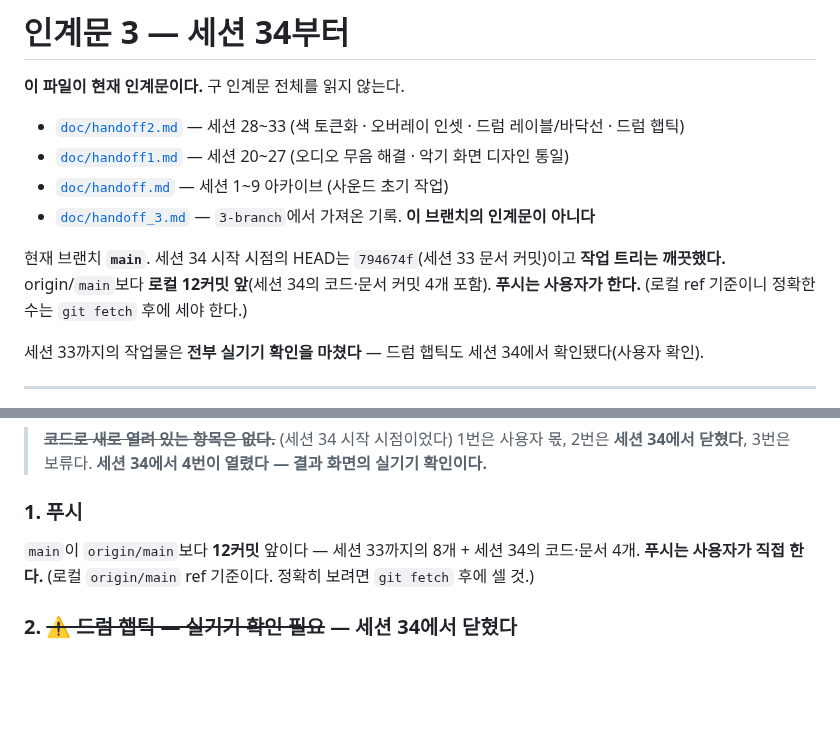
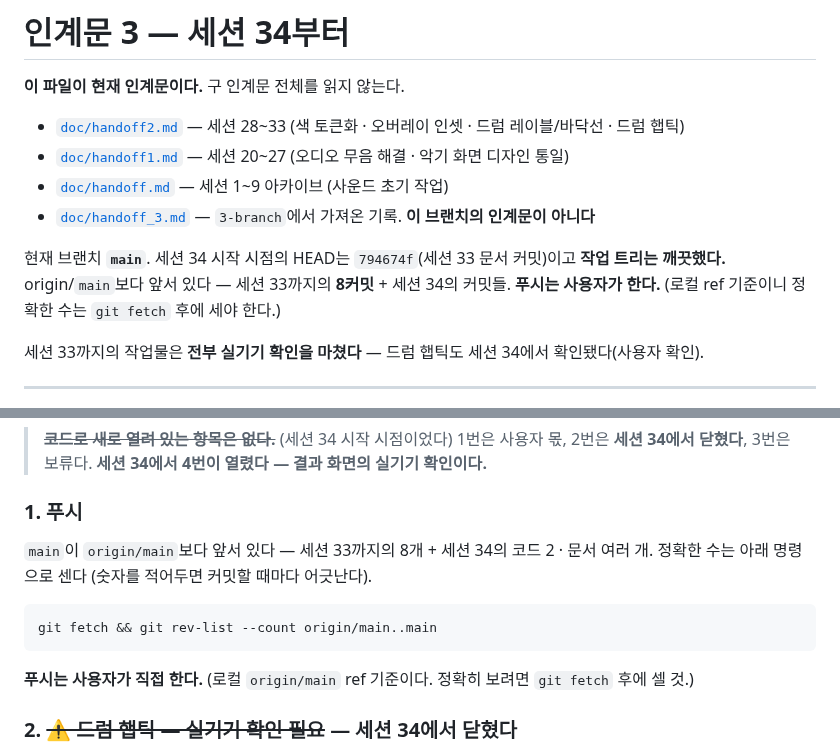
Before and after one commit to gimsansan/chongyeon-0708, a Markdown page: doc/handoff3.md, 2 parts joined by grey strips. Drawn GitHub-style; blank space fills up the shorter version.

Commit message:
doc: 인계문 푸시 항목 — 커밋 수를 숫자로 박지 않는다
세션마다 8 → 10 → 12로 고쳐 적고 있었고, 고칠 때마다 그 커밋 때문에 다시
어긋났다. 숫자 대신 세는 명령을 적어둔다.

Co-Authored-By: Claude Opus 5 <noreply@anthropic.com>
Claude-Session: https://claude.ai/code/session_01EDEjM4VpRbWaXNHYpX9TpG

````diff
--- a/doc/handoff3.md
+++ b/doc/handoff3.md
@@ -8,7 +8,7 @@
 - [`doc/handoff_3.md`](./handoff_3.md) — `3-branch`에서 가져온 기록. **이 브랜치의 인계문이 아니다**
 
 현재 브랜치 **`main`**. 세션 34 시작 시점의 HEAD는 `794674f`(세션 33 문서 커밋)이고
-**작업 트리는 깨끗했다.** origin/`main`보다 **로컬 12커밋 앞**(세션 34의 코드·문서 커밋 4개 포함). **푸시는 사용자가 한다.**
+**작업 트리는 깨끗했다.** origin/`main`보다 앞서 있다 — 세션 33까지의 **8커밋** + 세션 34의 커밋들. **푸시는 사용자가 한다.**
 (로컬 ref 기준이니 정확한 수는 `git fetch` 후에 세야 한다.)
 
 세션 33까지의 작업물은 **전부 실기기 확인을 마쳤다** — 드럼 햅틱도 세션 34에서 확인됐다(사용자 확인).
@@ -185,7 +185,12 @@ learn은 결과를 **페이지 안에** 끼워 넣고 있었다(`gameContentInne
 
 ### 1. 푸시
 
-`main`이 `origin/main`보다 **12커밋** 앞이다 — 세션 33까지의 8개 + 세션 34의 코드·문서 4개.
+`main`이 `origin/main`보다 앞서 있다 — 세션 33까지의 8개 + 세션 34의 코드 2 · 문서 여러 개.
+정확한 수는 아래 명령으로 센다 (숫자를 적어두면 커밋할 때마다 어긋난다).
+
+```
+git fetch && git rev-list --count origin/main..main
+```
 **푸시는 사용자가 직접 한다.**
 (로컬 `origin/main` ref 기준이다. 정확히 보려면 `git fetch` 후에 셀 것.)
 
````
